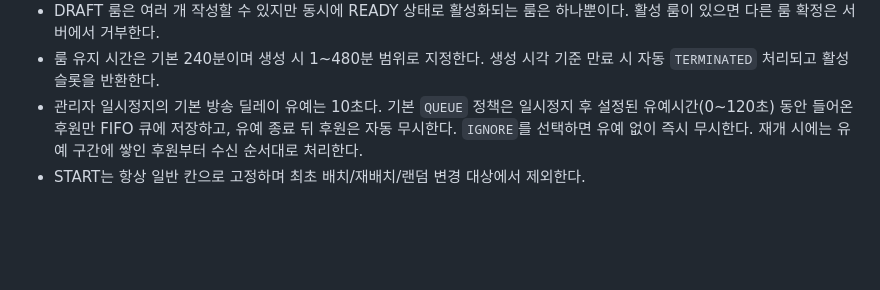
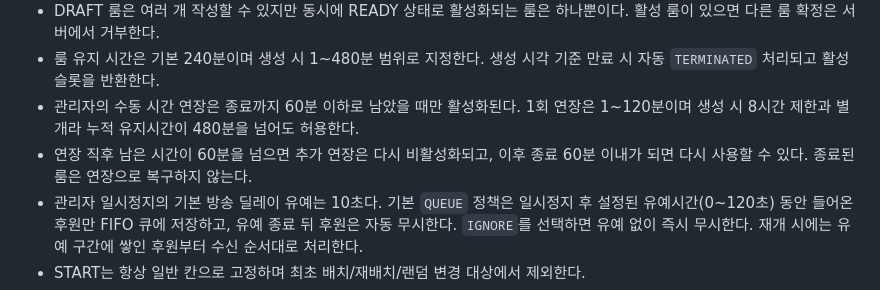
Before and after one commit to playCosmos/Roulette, a Markdown page: README.md, the part around the change. Rendered like a GitHub page; blank space fills up the shorter version.

Commit message:
docs: synchronize manual room extension policy

```diff
--- a/README.md
+++ b/README.md
@@ -77,6 +77,8 @@ Ramyani Games(라먀니 게임즈)는 SOOP 방송 연동 게임을 한 저장소
 - 생성 후 `다시 배치`는 서버 preview seed를 다시 만들고, `이 배치로 확정`은 룸을 READY로 전환해 전체 재배치를 막는다.
 - DRAFT 룸은 여러 개 작성할 수 있지만 동시에 READY 상태로 활성화되는 룸은 하나뿐이다. 활성 룸이 있으면 다른 룸 확정은 서버에서 거부한다.
 - 룸 유지 시간은 기본 240분이며 생성 시 1~480분 범위로 지정한다. 생성 시각 기준 만료 시 자동 `TERMINATED` 처리되고 활성 슬롯을 반환한다.
+- 관리자의 수동 시간 연장은 종료까지 60분 이하로 남았을 때만 활성화된다. 1회 연장은 1~120분이며 생성 시 8시간 제한과 별개라 누적 유지시간이 480분을 넘어도 허용한다.
+- 연장 직후 남은 시간이 60분을 넘으면 추가 연장은 다시 비활성화되고, 이후 종료 60분 이내가 되면 다시 사용할 수 있다. 종료된 룸은 연장으로 복구하지 않는다.
 - 관리자 일시정지의 기본 방송 딜레이 유예는 10초다. 기본 `QUEUE` 정책은 일시정지 후 설정된 유예시간(0~120초) 동안 들어온 후원만 FIFO 큐에 저장하고, 유예 종료 뒤 후원은 자동 무시한다. `IGNORE`를 선택하면 유예 없이 즉시 무시한다. 재개 시에는 유예 구간에 쌓인 후원부터 수신 순서대로 처리한다.
 - START는 항상 일반 칸으로 고정하며 최초 배치/재배치/랜덤 변경 대상에서 제외한다.
 - 비율 배치 지시문은 기본 랜덤 변경 후보에 자동 포함되고 원래 비율을 그대로 weight로 상속한다. 사용자 지정 후보/weight로 전환할 수도 있다.
```
